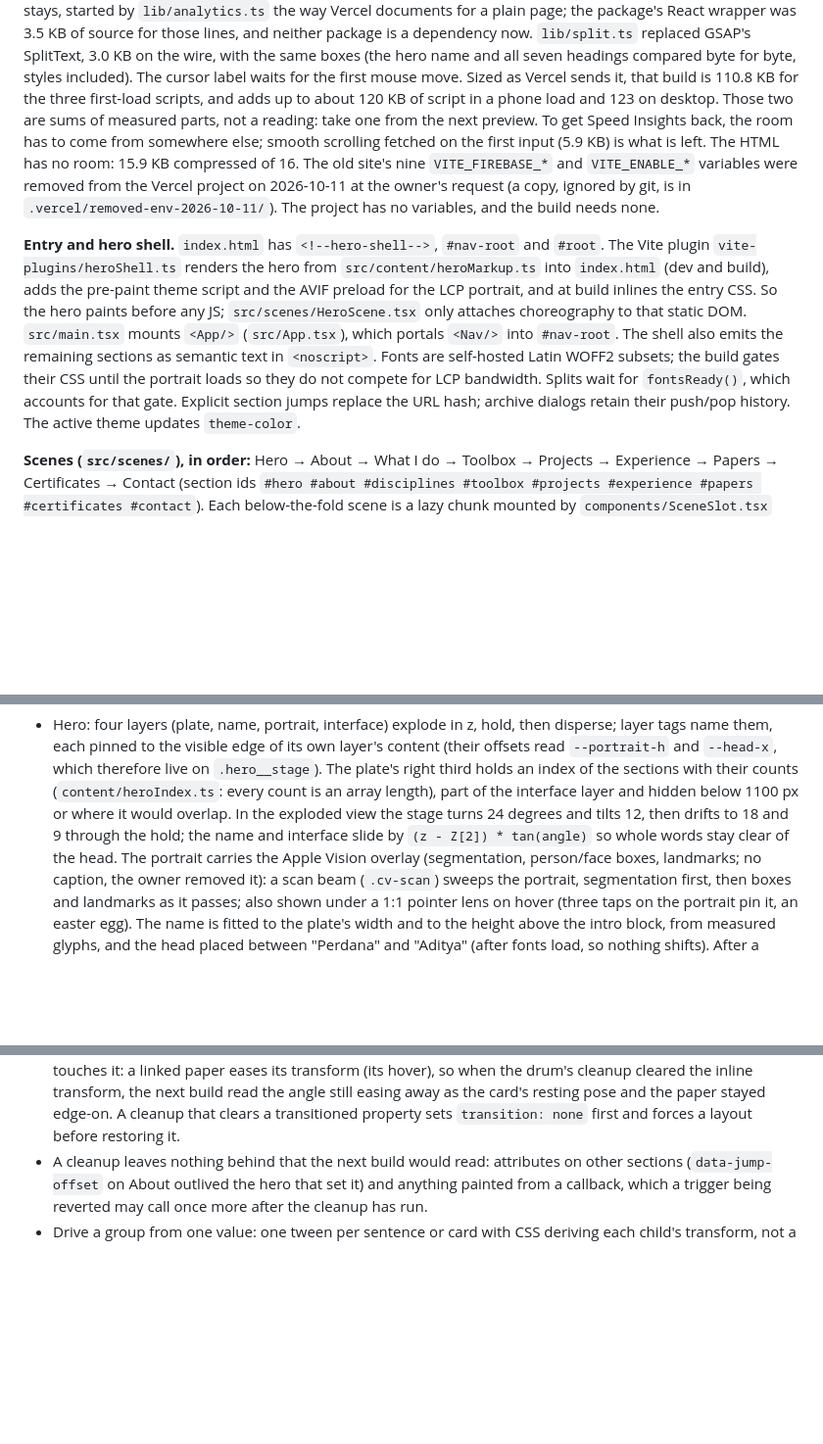
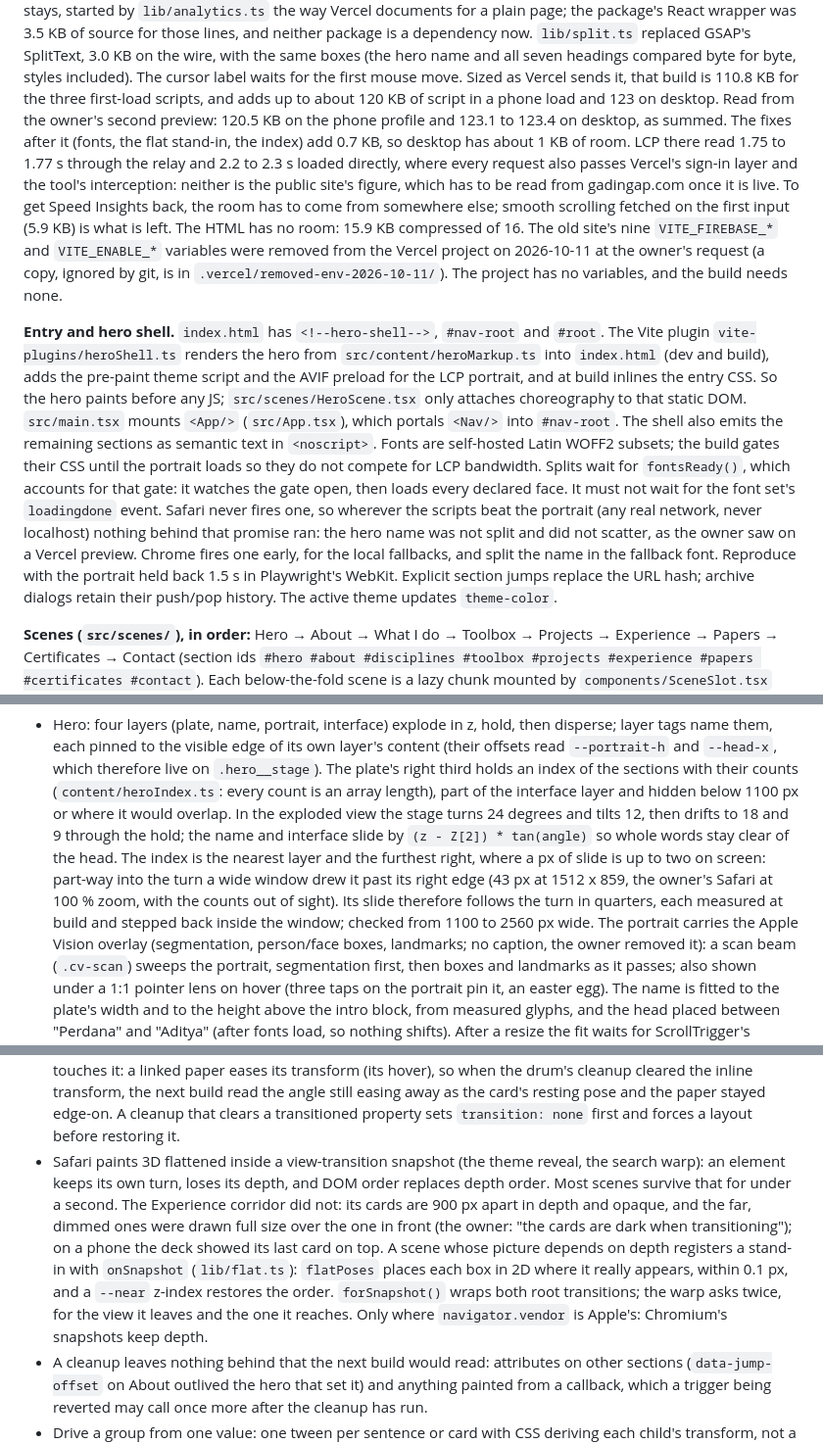
Before and after one commit to cujoramirez/PortofolioWeb, a Markdown page: AGENTS.md, 3 parts joined by grey strips. Shown at 98% size. Rendered like a GitHub page; blank space fills up the shorter version.

Commit message:
Docs: three Safari findings from the second preview, and its measured sizes
Co-Authored-By: Claude Opus 5.5 <noreply@anthropic.com>

```diff
--- a/AGENTS.md
+++ b/AGENTS.md
@@ -130,8 +131,12 @@ lines, and neither package is a dependency now. `lib/split.ts` replaced GSAP's S
 on the wire, with the same boxes (the hero name and all seven headings compared byte for byte,
 styles included). The cursor label waits for the first mouse move. Sized as Vercel sends it,
 that build is 110.8 KB for the three first-load scripts, and adds up to about 120 KB of script
-in a phone load and 123 on desktop. Those two are sums of measured parts, not a reading: take
-one from the next preview. To get Speed Insights back, the room has to come from somewhere
+in a phone load and 123 on desktop. Read from the owner's second preview: 120.5 KB on the phone
+profile and 123.1 to 123.4 on desktop, as summed. The fixes after it (fonts, the flat stand-in,
+the index) add 0.7 KB, so desktop has about 1 KB of room. LCP there read 1.75 to 1.77 s through
+the relay and 2.2 to 2.3 s loaded directly, where every request also passes Vercel's sign-in
+layer and the tool's interception: neither is the public site's figure, which has to be read
+from gadingap.com once it is live. To get Speed Insights back, the room has to come from somewhere
 else; smooth scrolling fetched on the first input (5.9 KB) is what is left. The HTML has no
 room: 15.9 KB compressed of 16.
 The old site's nine `VITE_FIREBASE_*` and `VITE_ENABLE_*` variables were removed from the Vercel
@@ -145,7 +150,13 @@ the entry CSS. So the hero paints before any JS; `src/scenes/HeroScene.tsx` only
 that static DOM. `src/main.tsx` mounts `<App/>` (`src/App.tsx`), which portals `<Nav/>` into `#nav-root`.
 The shell also emits the remaining sections as semantic text in `<noscript>`. Fonts are self-hosted
 Latin WOFF2 subsets; the build gates their CSS until the portrait loads so they do not compete for LCP
-bandwidth. Splits wait for `fontsReady()`, which accounts for that gate. Explicit section jumps replace
+bandwidth. Splits wait for `fontsReady()`, which accounts for that gate: it watches the gate
+open, then loads every declared face. It must not wait for the font set's `loadingdone` event.
+Safari never fires one, so wherever the scripts beat the portrait (any real network, never
+localhost) nothing behind that promise ran: the hero name was not split and did not scatter, as
+the owner saw on a Vercel preview. Chrome fires one early, for the local fallbacks, and split
+the name in the fallback font. Reproduce with the portrait held back 1.5 s in Playwright's
+WebKit. Explicit section jumps replace
 the URL hash; archive dialogs retain their push/pop history. The active theme updates `theme-color`.
 
 **Scenes (`src/scenes/`), in order:** Hero → About → What I do → Toolbox → Projects → Experience →
@@ -174,7 +185,12 @@ frame, and the browser's clamp left Contact 63 px short on a phone.
   the sections with their counts (`content/heroIndex.ts`: every count is an array length), part of the
   interface layer and hidden below 1100 px or where it would overlap. In the exploded view the stage
   turns 24 degrees and tilts 12, then drifts to 18 and 9 through the hold; the name and interface slide
-  by `(z - Z[2]) * tan(angle)` so whole words stay clear of the head. The portrait carries the Apple Vision overlay (segmentation, person/face boxes, landmarks; no
+  by `(z - Z[2]) * tan(angle)` so whole words stay clear of the head. The index is the nearest
+  layer and the furthest right, where a px of slide is up to two on screen: part-way into the
+  turn a wide window drew it past its right edge (43 px at 1512 x 859, the owner's Safari at
+  100 % zoom, with the counts out of sight). Its slide therefore follows the turn in quarters,
+  each measured at build and stepped back inside the window; checked from 1100 to 2560 px wide.
+  The portrait carries the Apple Vision overlay (segmentation, person/face boxes, landmarks; no
   caption, the owner removed it): a scan beam (`.cv-scan`) sweeps the portrait, segmentation first, then
   boxes and landmarks as it passes; also shown under a 1:1 pointer lens on hover (three taps on the
   portrait pin it, an easter egg).
@@ -743,6 +760,16 @@ Depth grammar: `.persp` (1400/1200/1000 px, origin 50% 40%) around one `.stage`
   cleanup cleared the inline transform, the next build read the angle still easing away as the
   card's resting pose and the paper stayed edge-on. A cleanup that clears a transitioned
   property sets `transition: none` first and forces a layout before restoring it.
+- Safari paints 3D flattened inside a view-transition snapshot (the theme reveal, the search
+  warp): an element keeps its own turn, loses its depth, and DOM order replaces depth order.
+  Most scenes survive that for under a second. The Experience corridor did not: its cards are
+  900 px apart in depth and opaque, and the far, dimmed ones were drawn full size over the one
+  in front (the owner: "the cards are dark when transitioning"); on a phone the deck showed its
+  last card on top. A scene whose picture depends on depth registers a stand-in with
+  `onSnapshot` (`lib/flat.ts`): `flatPoses` places each box in 2D where it really appears,
+  within 0.1 px, and a `--near` z-index restores the order. `forSnapshot()` wraps both root
+  transitions; the warp asks twice, for the view it leaves and the one it reaches. Only where
+  `navigator.vendor` is Apple's: Chromium's snapshots keep depth.
 - A cleanup leaves nothing behind that the next build would read: attributes on other sections
   (`data-jump-offset` on About outlived the hero that set it) and anything painted from a
   callback, which a trigger being reverted may call once more after the cleanup has run.
```
Also changed, not shown: other parts of AGENTS.md (+4 -2 lines), CLAUDE.md (+33 -6 lines).
